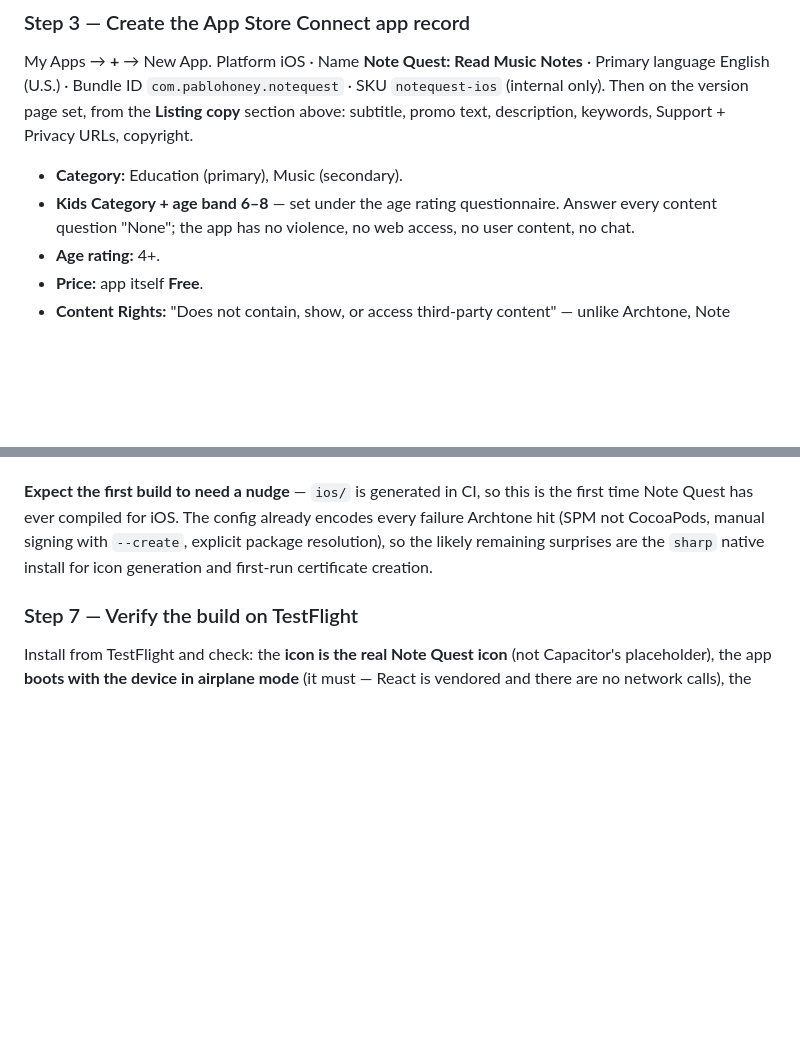
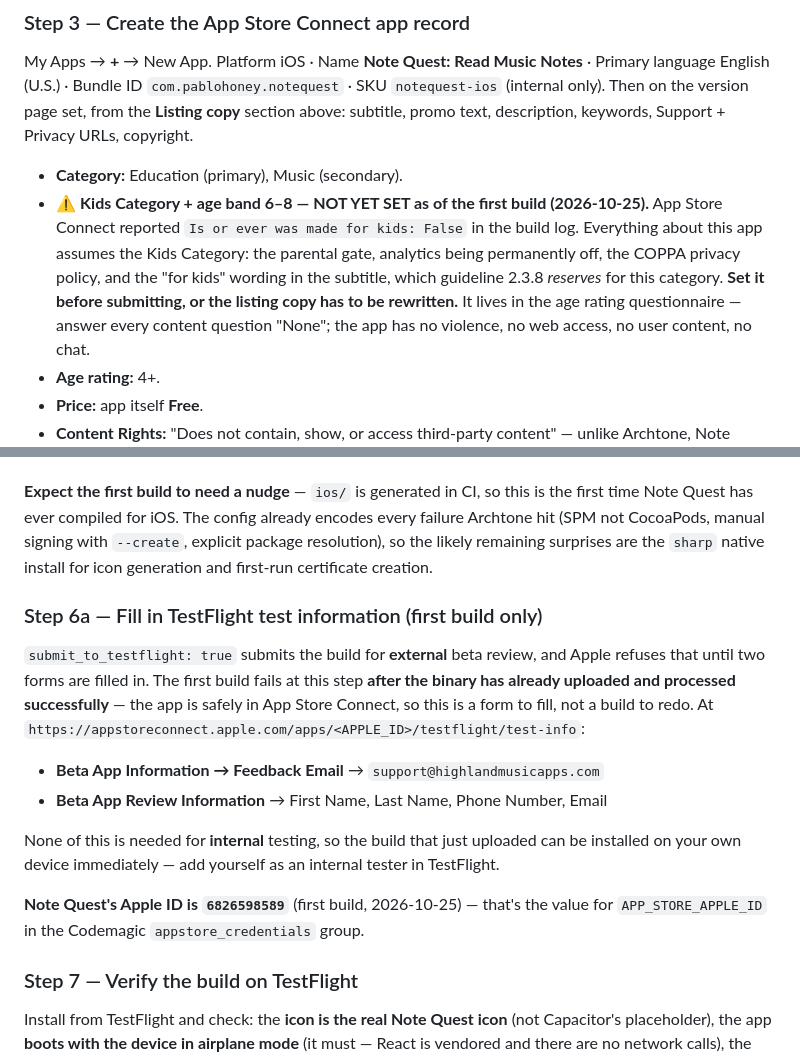
Before and after one commit to PabloHoney1977/Note-Quest, a Markdown page: STORE.md, 2 parts joined by grey strips. GitHub-like rendering; blank space fills up the shorter version.

Commit message:
First build succeeded: record the TestFlight form step and a kids-category gap
The first Codemagic build compiled, signed, uploaded and processed. It then
failed on the last step only, submitting for EXTERNAL TestFlight review, which
Apple blocks until Beta App Information and Beta App Review Information are
filled in. Added that as step 6a so it reads as a form to fill rather than a
build to debug, and noted that internal testing needs none of it — the uploaded
build can go on a device right away.

More important, the build log reported "Is or ever was made for kids: False".
The Kids Category has not actually been set in App Store Connect. That setting
is the premise for the parental gate, analytics being permanently off, the
COPPA privacy policy, and the "for kids" subtitle that guideline 2.3.8 reserves
for the category. Flagged in step 3 as a must-fix before submission, since the
alternative is rewriting the listing copy.

Also recorded the app's Apple ID, 6826598589, which the log revealed — that was
the one value that could not be found earlier.

Co-Authored-By: Claude Opus 5 <noreply@anthropic.com>

```diff
--- a/STORE.md
+++ b/STORE.md
@@ -184,7 +184,12 @@ English (U.S.) · Bundle ID `com.pablohoney.notequest` · SKU `notequest-ios` (i
 Then on the version page set, from the **Listing copy** section above: subtitle, promo text,
 description, keywords, Support + Privacy URLs, copyright.
 - **Category:** Education (primary), Music (secondary).
-- **Kids Category + age band 6–8** — set under the age rating questionnaire. Answer every content
+- ⚠️ **Kids Category + age band 6–8 — NOT YET SET as of the first build (2026-10-25).** App Store
+  Connect reported `Is or ever was made for kids: False` in the build log. Everything about this app
+  assumes the Kids Category: the parental gate, analytics being permanently off, the COPPA privacy
+  policy, and the "for kids" wording in the subtitle, which guideline 2.3.8 *reserves* for this
+  category. **Set it before submitting, or the listing copy has to be rewritten.** It lives in the
+  age rating questionnaire — answer every content
   question "None"; the app has no violence, no web access, no user content, no chat.
 - **Age rating:** 4+.
 - **Price:** app itself **Free**.
@@ -341,6 +346,21 @@ Quest has ever compiled for iOS. The config already encodes every failure Archto
 CocoaPods, manual signing with `--create`, explicit package resolution), so the likely remaining
 surprises are the `sharp` native install for icon generation and first-run certificate creation.
 
+### Step 6a — Fill in TestFlight test information (first build only)
+`submit_to_testflight: true` submits the build for **external** beta review, and Apple refuses that
+until two forms are filled in. The first build fails at this step **after the binary has already
+uploaded and processed successfully** — the app is safely in App Store Connect, so this is a form to
+fill, not a build to redo. At
+`https://appstoreconnect.apple.com/apps/<APPLE_ID>/testflight/test-info`:
+- **Beta App Information → Feedback Email** → `support@highlandmusicapps.com`
+- **Beta App Review Information** → First Name, Last Name, Phone Number, Email
+
+None of this is needed for **internal** testing, so the build that just uploaded can be installed on
+your own device immediately — add yourself as an internal tester in TestFlight.
+
+**Note Quest's Apple ID is `6826598589`** (first build, 2026-10-25) — that's the value for
+`APP_STORE_APPLE_ID` in the Codemagic `appstore_credentials` group.
+
 ### Step 7 — Verify the build on TestFlight
 Install from TestFlight and check: the **icon is the real Note Quest icon** (not Capacitor's
 placeholder), the app **boots with the device in airplane mode** (it must — React is vendored and
```
